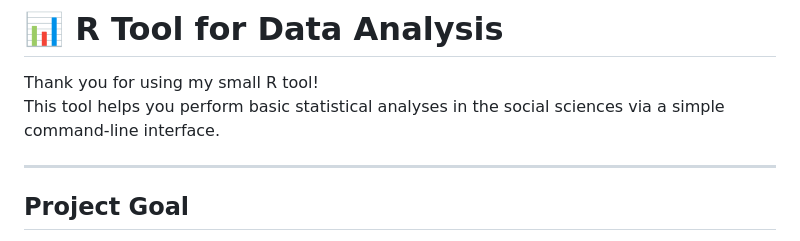
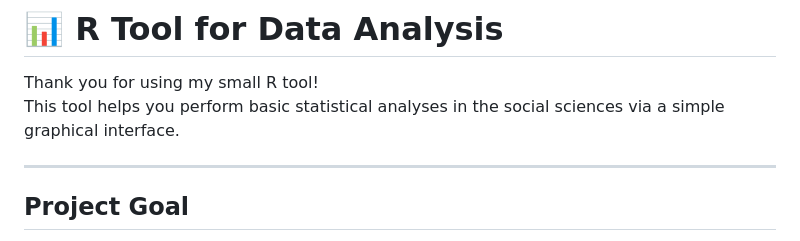
Before and after one commit to MaximilianOesterwinter/R-Tool, a Markdown page: README.md, the part around the change. Rendered like a GitHub page.

Commit message:
Version: 0.9.1 Updated README

```diff
--- a/README.md
+++ b/README.md
@@ -1,7 +1,7 @@
 # 📊 R Tool for Data Analysis
 
 Thank you for using my small R tool!
-This tool helps you perform basic statistical analyses in the social sciences via a simple command-line interface.
+This tool helps you perform basic statistical analyses in the social sciences via a simple graphical interface.
 
 ---
 
```
